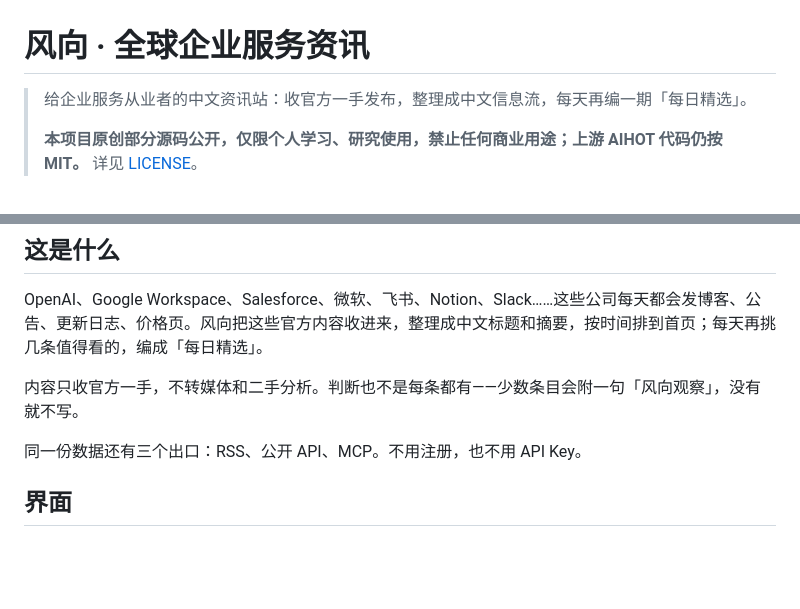
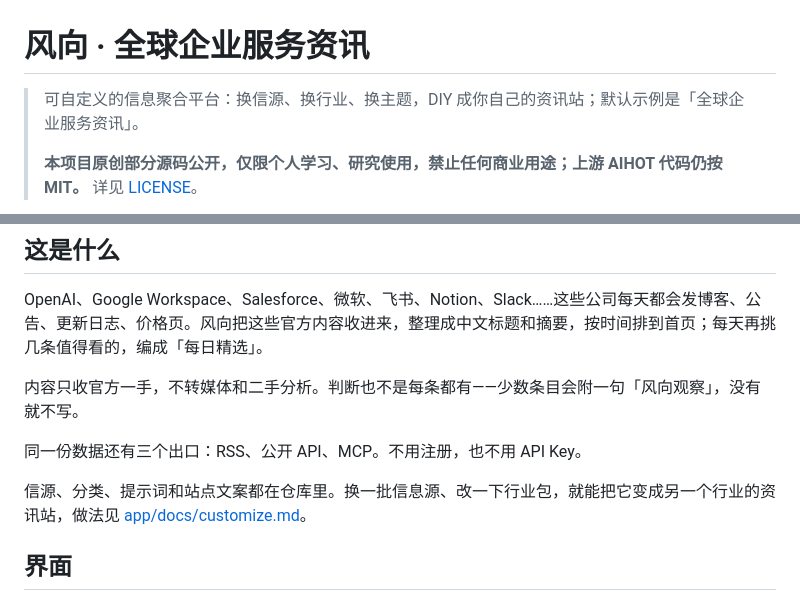
Before and after one commit to FightKK7/fengxiang, a Markdown page: README.md, 2 parts joined by grey strips. Drawn GitHub-style; blank space fills up the shorter version.

Commit message:
docs: 说明可自定义为不同行业的信息聚合平台

```diff
--- a/README.md
+++ b/README.md
@@ -1,6 +1,6 @@
 # 风向 · 全球企业服务资讯
 
-> 给企业服务从业者的中文资讯站：收官方一手发布，整理成中文信息流，每天再编一期「每日精选」。
+> 可自定义的信息聚合平台：换信源、换行业、换主题，DIY 成你自己的资讯站；默认示例是「全球企业服务资讯」。
 >
 > **本项目原创部分源码公开，仅限个人学习、研究使用，禁止任何商业用途；上游 AIHOT 代码仍按 MIT。** 详见 [LICENSE](LICENSE)。
 
@@ -15,6 +15,8 @@ OpenAI、Google Workspace、Salesforce、微软、飞书、Notion、Slack……
 内容只收官方一手，不转媒体和二手分析。判断也不是每条都有——少数条目会附一句「风向观察」，没有就不写。
 
 同一份数据还有三个出口：RSS、公开 API、MCP。不用注册，也不用 API Key。
+
+信源、分类、提示词和站点文案都在仓库里。换一批信息源、改一下行业包，就能把它变成另一个行业的资讯站，做法见 [app/docs/customize.md](app/docs/customize.md)。
 
 ## 界面
 
```
